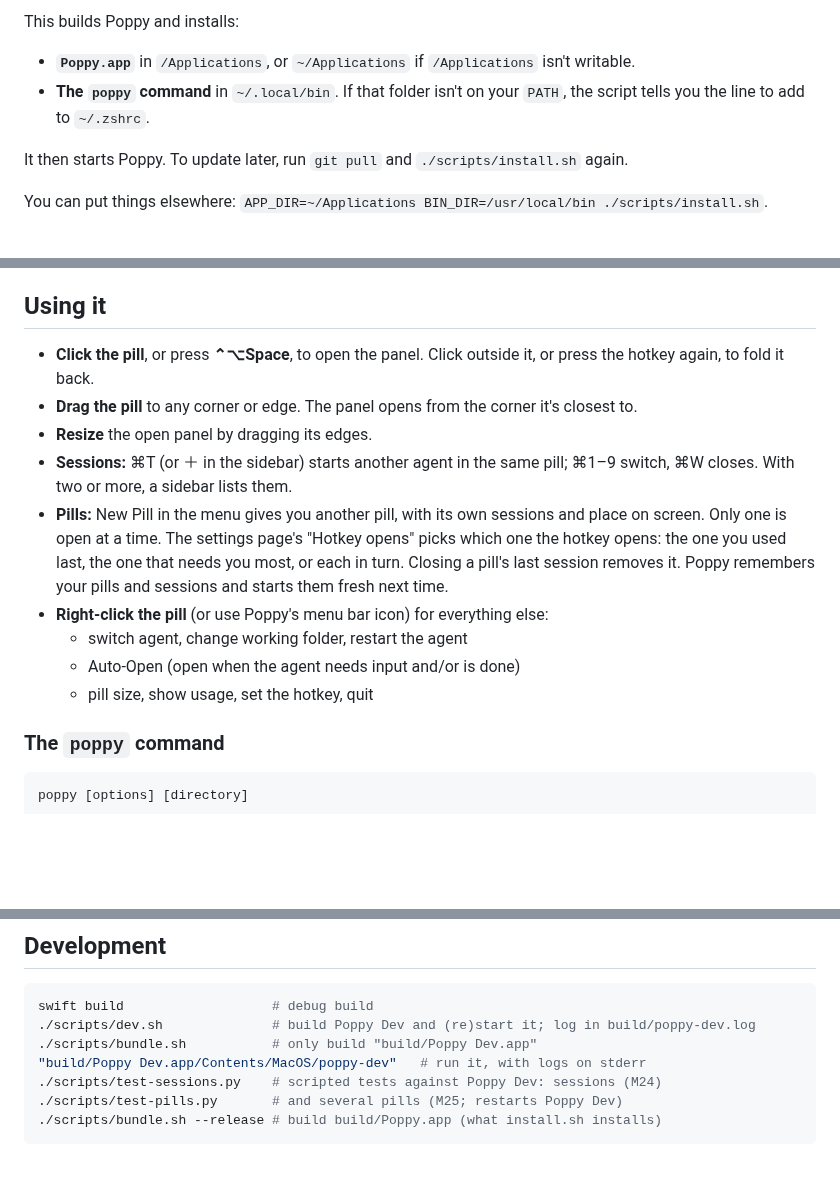
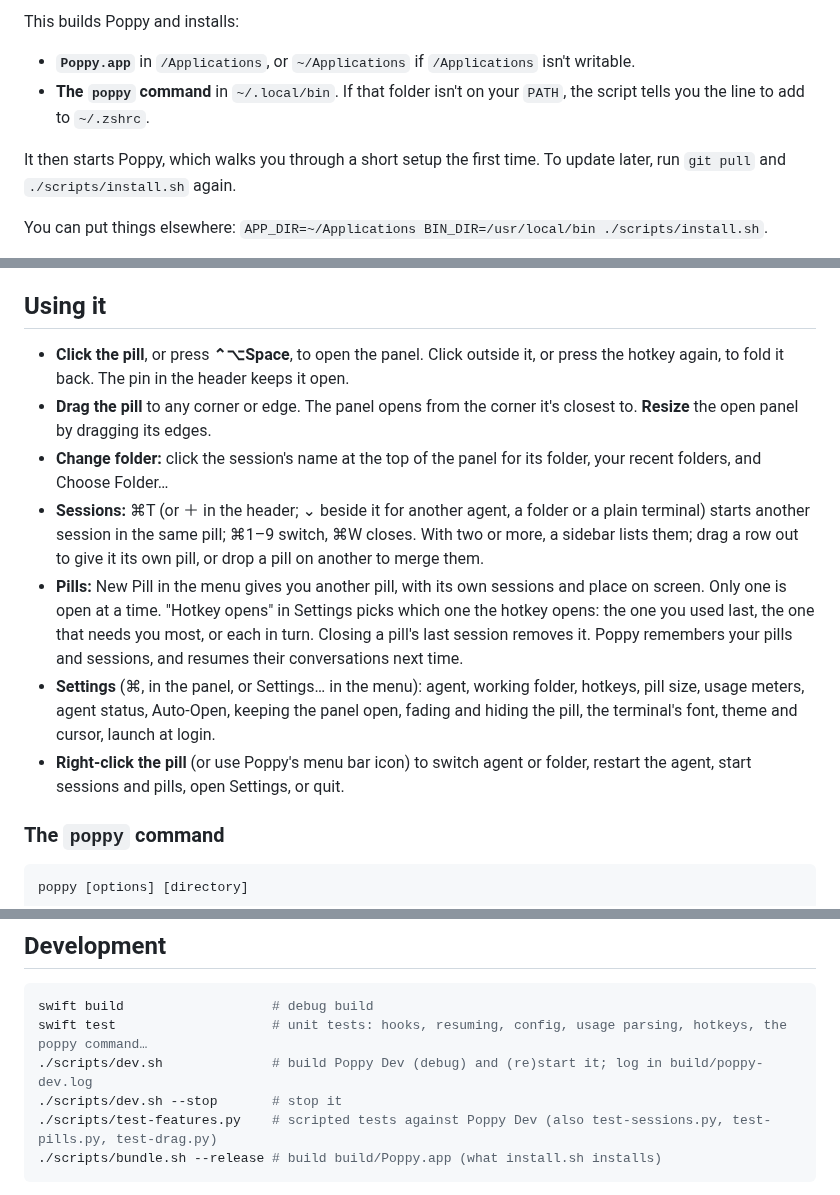
Before and after one commit to dquigles/poppy, a Markdown page: README.md, 3 parts joined by grey strips. Drawn GitHub-style; blank space fills up the shorter version.

````diff
--- a/README.md
+++ b/README.md
@@ -30,7 +68,7 @@ This builds Poppy and installs:
 - **`Poppy.app`** in `/Applications`, or `~/Applications` if `/Applications` isn't writable.
 - **The `poppy` command** in `~/.local/bin`. If that folder isn't on your `PATH`, the script tells you the line to add to `~/.zshrc`.
 
-It then starts Poppy. To update later, run `git pull` and `./scripts/install.sh` again.
+It then starts Poppy, which walks you through a short setup the first time. To update later, run `git pull` and `./scripts/install.sh` again.
 
 You can put things elsewhere: `APP_DIR=~/Applications BIN_DIR=/usr/local/bin ./scripts/install.sh`.
 
@@ -42,15 +80,13 @@ To start Poppy at login, turn on **Launch at login** in Poppy's Settings (⌘, i
 
 ## Using it
 
-- **Click the pill**, or press **⌃⌥Space**, to open the panel. Click outside it, or press the hotkey again, to fold it back.
-- **Drag the pill** to any corner or edge. The panel opens from the corner it's closest to.
-- **Resize** the open panel by dragging its edges.
-- **Sessions:** ⌘T (or ＋ in the sidebar) starts another agent in the same pill; ⌘1–9 switch, ⌘W closes. With two or more, a sidebar lists them.
-- **Pills:** New Pill in the menu gives you another pill, with its own sessions and place on screen. Only one is open at a time. The settings page's "Hotkey opens" picks which one the hotkey opens: the one you used last, the one that needs you most, or each in turn. Closing a pill's last session removes it. Poppy remembers your pills and sessions and starts them fresh next time.
-- **Right-click the pill** (or use Poppy's menu bar icon) for everything else:
-  - switch agent, change working folder, restart the agent
-  - Auto-Open (open when the agent needs input and/or is done)
-  - pill size, show usage, set the hotkey, quit
+- **Click the pill**, or press **⌃⌥Space**, to open the panel. Click outside it, or press the hotkey again, to fold it back. The pin in the header keeps it open.
+- **Drag the pill** to any corner or edge. The panel opens from the corner it's closest to. **Resize** the open panel by dragging its edges.
+- **Change folder:** click the session's name at the top of the panel for its folder, your recent folders, and Choose Folder…
+- **Sessions:** ⌘T (or ＋ in the header; ⌄ beside it for another agent, a folder or a plain terminal) starts another session in the same pill; ⌘1–9 switch, ⌘W closes. With two or more, a sidebar lists them; drag a row out to give it its own pill, or drop a pill on another to merge them.
+- **Pills:** New Pill in the menu gives you another pill, with its own sessions and place on screen. Only one is open at a time. "Hotkey opens" in Settings picks which one the hotkey opens: the one you used last, the one that needs you most, or each in turn. Closing a pill's last session removes it. Poppy remembers your pills and sessions, and resumes their conversations next time.
+- **Settings** (⌘, in the panel, or Settings… in the menu): agent, working folder, hotkeys, pill size, usage meters, agent status, Auto-Open, keeping the panel open, fading and hiding the pill, the terminal's font, theme and cursor, launch at login.
+- **Right-click the pill** (or use Poppy's menu bar icon) to switch agent or folder, restart the agent, start sessions and pills, open Settings, or quit.
 
 ### The `poppy` command
 
@@ -127,11 +164,10 @@ Then remove Poppy's hook entries from `~/.codex/hooks.json` if you used Codex: e
 
 ```sh
 swift build                   # debug build
-./scripts/dev.sh              # build Poppy Dev and (re)start it; log in build/poppy-dev.log
-./scripts/bundle.sh           # only build "build/Poppy Dev.app"
-"build/Poppy Dev.app/Contents/MacOS/poppy-dev"   # run it, with logs on stderr
-./scripts/test-sessions.py    # scripted tests against Poppy Dev: sessions (M24)
-./scripts/test-pills.py       # and several pills (M25; restarts Poppy Dev)
+swift test                    # unit tests: hooks, resuming, config, usage parsing, hotkeys, the poppy command…
+./scripts/dev.sh              # build Poppy Dev (debug) and (re)start it; log in build/poppy-dev.log
+./scripts/dev.sh --stop       # stop it
+./scripts/test-features.py    # scripted tests against Poppy Dev (also test-sessions.py, test-pills.py, test-drag.py)
 ./scripts/bundle.sh --release # build build/Poppy.app (what install.sh installs)
 ```
 
````
Also changed, not shown: other parts of README.md (+45 -6 lines), docs/media/needs-input.png (added), docs/media/panel-sidebar.png (added), docs/media/settings.png (added), 3 other files.
